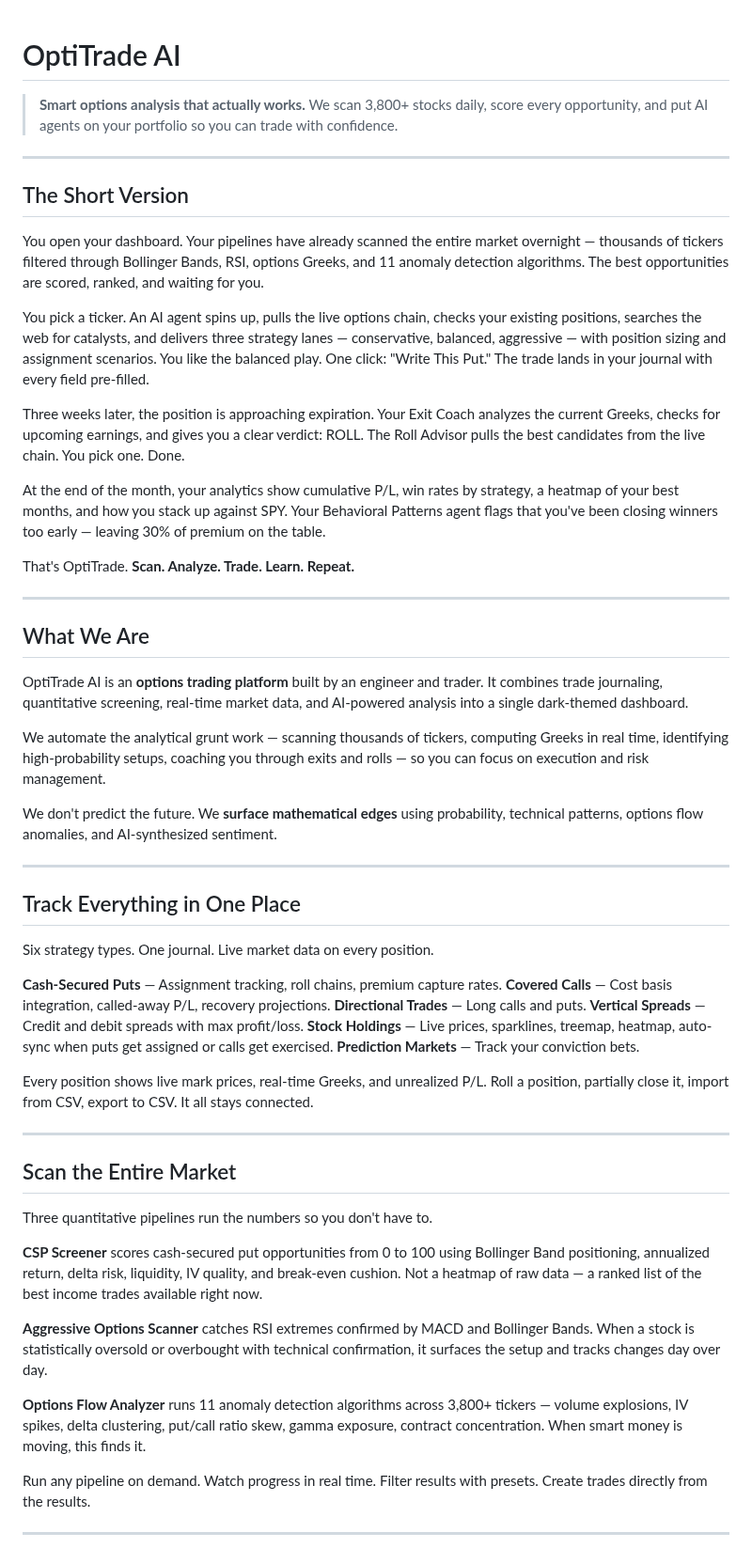
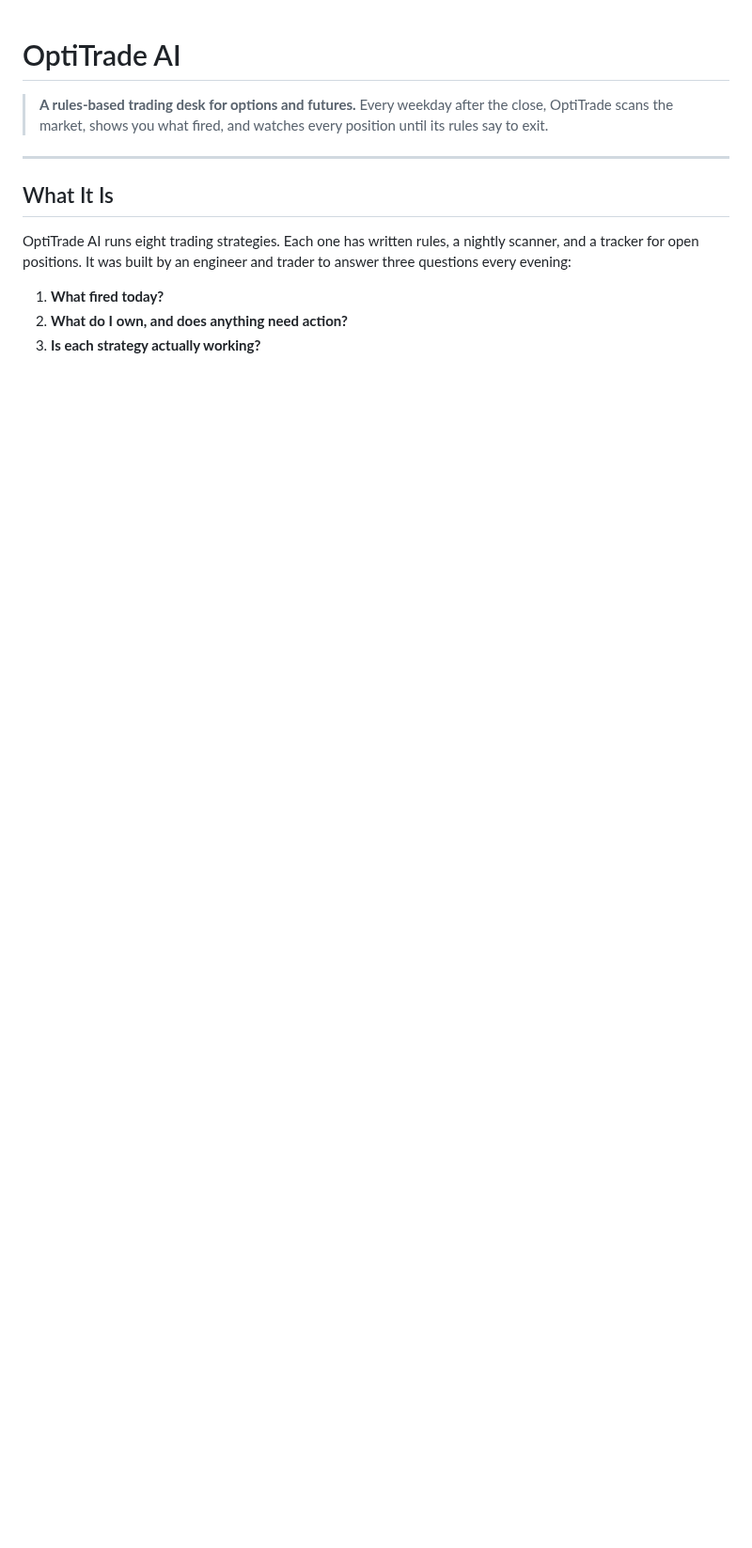
Before and after one commit to OptiTrade-AI/about-us, a Markdown page: README.md, the part around one of its changes. Shown at 94% size. Rendered like a GitHub page; blank space fills up the shorter version.

```diff
--- a/README.md
+++ b/README.md
@@ -1,54 +1,14 @@
 # OptiTrade AI
 
-> **Smart options analysis that actually works.** We scan 3,800+ stocks daily, score every opportunity, and put AI agents on your portfolio so you can trade with confidence.
+> **A rules-based trading desk for options and futures.** Every weekday after the close, OptiTrade scans the market, shows you what fired, and watches every position until its rules say to exit.
 
 ---
 
-## The Short Version
+## What It Is
 
-You open your dashboard. Your pipelines have already scanned the entire market overnight — thousands of tickers filtered through Bollinger Bands, RSI, options Greeks, and 11 anomaly detection algorithms. The best opportunities are scored, ranked, and waiting for you.
+OptiTrade AI runs eight trading strategies. Each one has written rules, a nightly scanner, and a tracker for open positions. It was built by an engineer and trader to answer three questions every evening:
 
-You pick a ticker. An AI agent spins up, pulls the live options chain, checks your existing positions, searches the web for catalysts, and delivers three strategy lanes — conservative, balanced, aggressive — with position sizing and assignment scenarios. You like the balanced play. One click: "Write This Put." The trade lands in your journal with every field pre-filled.
+1. **What fired today?**
+2. **What do I own, and does anything need action?**
+3. **Is each strategy actually working?**
 
-Three weeks later, the position is approaching expiration. Your Exit Coach analyzes the current Greeks, checks for upcoming earnings, and gives you a clear verdict: ROLL. The Roll Advisor pulls the best candidates from the live chain. You pick one. Done.
-
-At the end of the month, your analytics show cumulative P/L, win rates by strategy, a heatmap of your best months, and how you stack up against SPY. Your Behavioral Patterns agent flags that you've been closing winners too early — leaving 30% of premium on the table.
-
-That's OptiTrade. **Scan. Analyze. Trade. Learn. Repeat.**
-
----
-
-## What We Are
-
-OptiTrade AI is an **options trading platform** built by an engineer and trader. It combines trade journaling, quantitative screening, real-time market data, and AI-powered analysis into a single dark-themed dashboard.
-
-We automate the analytical grunt work — scanning thousands of tickers, computing Greeks in real time, identifying high-probability setups, coaching you through exits and rolls — so you can focus on execution and risk management.
-
-We don't predict the future. We **surface mathematical edges** using probability, technical patterns, options flow anomalies, and AI-synthesized sentiment.
-
----
-
-## Track Everything in One Place
-
-Six strategy types. One journal. Live market data on every position.
-
-**Cash-Secured Puts** — Assignment tracking, roll chains, premium capture rates. **Covered Calls** — Cost basis integration, called-away P/L, recovery projections. **Directional Trades** — Long calls and puts. **Vertical Spreads** — Credit and debit spreads with max profit/loss. **Stock Holdings** — Live prices, sparklines, treemap, heatmap, auto-sync when puts get assigned or calls get exercised. **Prediction Markets** — Track your conviction bets.
-
-Every position shows live mark prices, real-time Greeks, and unrealized P/L. Roll a position, partially close it, import from CSV, export to CSV. It all stays connected.
-
----
-
-## Scan the Entire Market
-
-Three quantitative pipelines run the numbers so you don't have to.
-
-**CSP Screener** scores cash-secured put opportunities from 0 to 100 using Bollinger Band positioning, annualized return, delta risk, liquidity, IV quality, and break-even cushion. Not a heatmap of raw data — a ranked list of the best income trades available right now.
-
-**Aggressive Options Scanner** catches RSI extremes confirmed by MACD and Bollinger Bands. When a stock is statistically oversold or overbought with technical confirmation, it surfaces the setup and tracks changes day over day.
-
-**Options Flow Analyzer** runs 11 anomaly detection algorithms across 3,800+ tickers — volume explosions, IV spikes, delta clustering, put/call ratio skew, gamma exposure, contract concentration. When smart money is moving, this finds it.
-
-Run any pipeline on demand. Watch progress in real time. Filter results with presets. Create trades directly from the results.
-
----
-
```
Also changed, not shown: other parts of README.md (+38 -78 lines).
